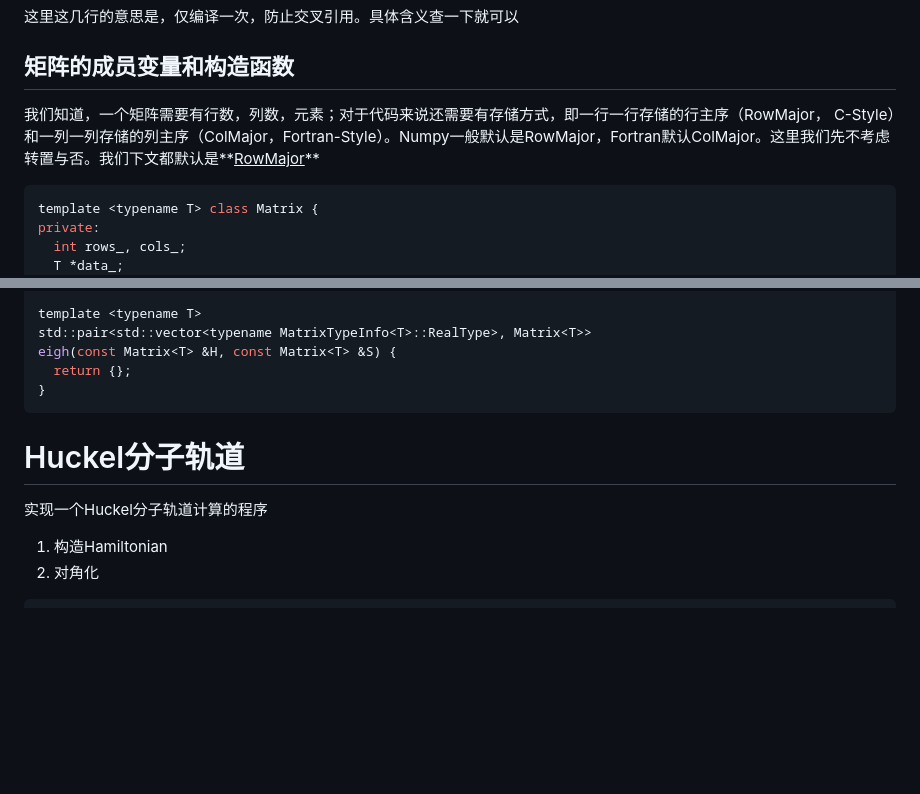
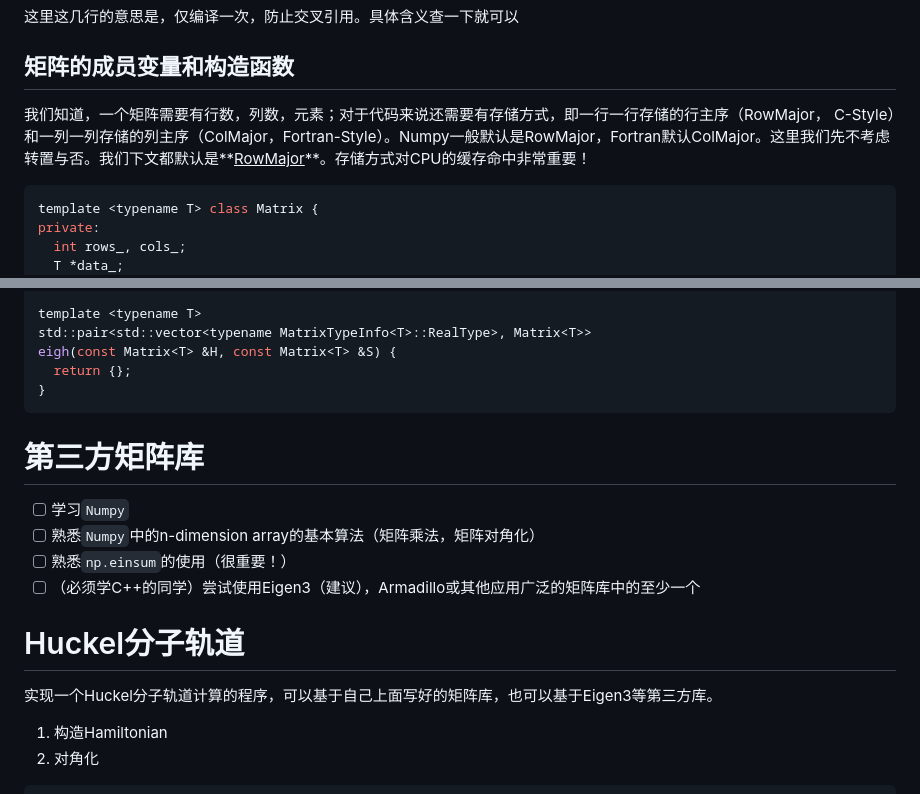
Before and after one commit to zsy-sdu/Exercise, a Markdown page: exercise3/readme.md, 2 parts joined by grey strips. Drawn GitHub-style; blank space fills up the shorter version.

````diff
--- a/exercise3/readme.md
+++ b/exercise3/readme.md
@@ -14,7 +14,7 @@
 
 ## 矩阵的成员变量和构造函数
 
-我们知道，一个矩阵需要有行数，列数，元素；对于代码来说还需要有存储方式，即一行一行存储的行主序（RowMajor， C-Style）和一列一列存储的列主序（ColMajor，Fortran-Style）。Numpy一般默认是RowMajor，Fortran默认ColMajor。这里我们先不考虑转置与否。我们下文都默认是**<u>RowMajor</u>**
+我们知道，一个矩阵需要有行数，列数，元素；对于代码来说还需要有存储方式，即一行一行存储的行主序（RowMajor， C-Style）和一列一列存储的列主序（ColMajor，Fortran-Style）。Numpy一般默认是RowMajor，Fortran默认ColMajor。这里我们先不考虑转置与否。我们下文都默认是**<u>RowMajor</u>**。存储方式对CPU的缓存命中非常重要！
 
 ```cpp
 template <typename T> class Matrix {
@@ -178,9 +178,16 @@ eigh(const Matrix<T> &H, const Matrix<T> &S) {
 }
 ```
 
+# 第三方矩阵库
+
+- [ ] 学习`Numpy`
+- [ ] 熟悉`Numpy`中的n-dimension array的基本算法（矩阵乘法，矩阵对角化）
+- [ ] 熟悉`np.einsum`的使用（很重要！）
+- [ ] （必须学C++的同学）尝试使用Eigen3（建议），Armadillo或其他应用广泛的矩阵库中的至少一个
+
 # Huckel分子轨道
 
-实现一个Huckel分子轨道计算的程序
+实现一个Huckel分子轨道计算的程序，可以基于自己上面写好的矩阵库，也可以基于Eigen3等第三方库。
 
 1. 构造Hamiltonian
 2. 对角化
````
